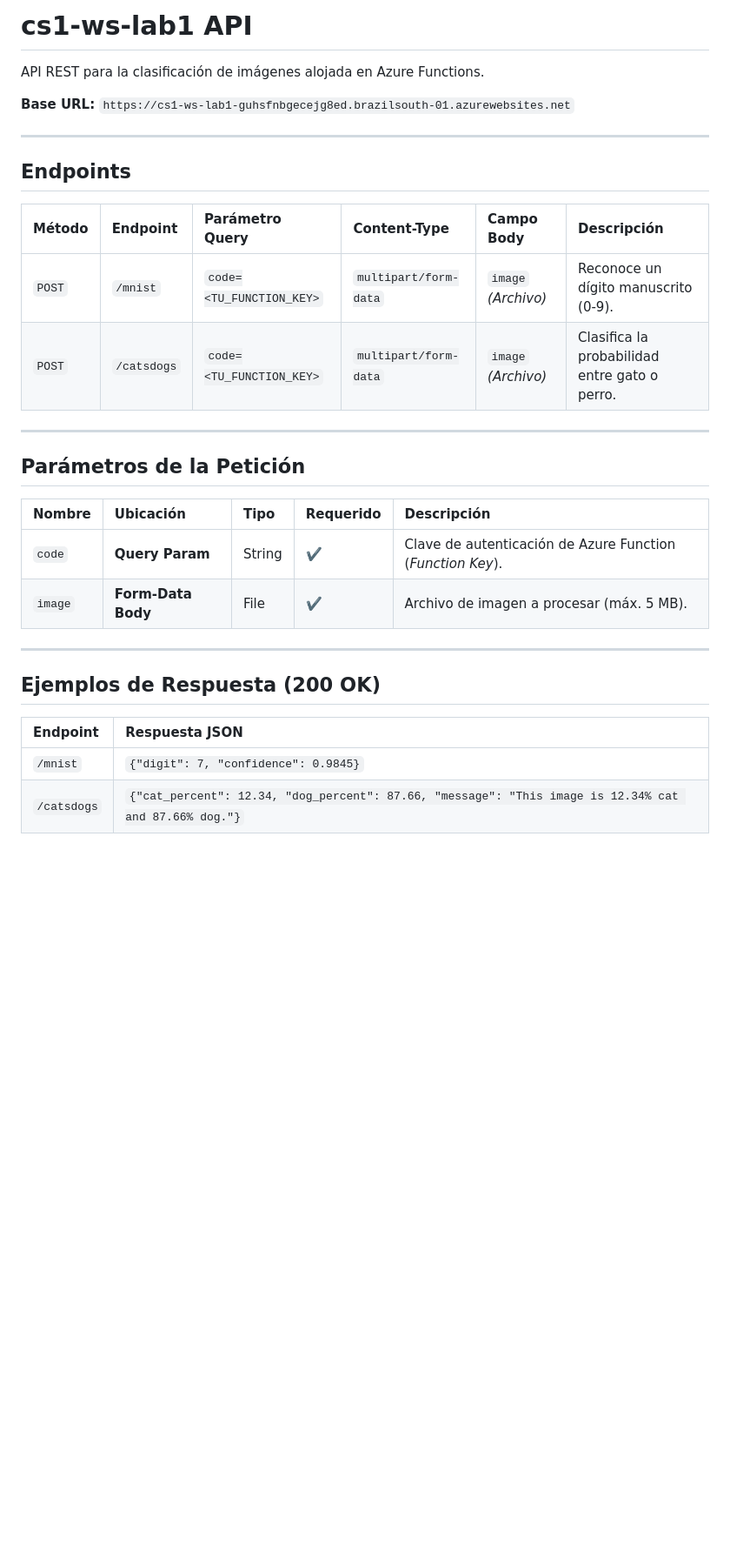
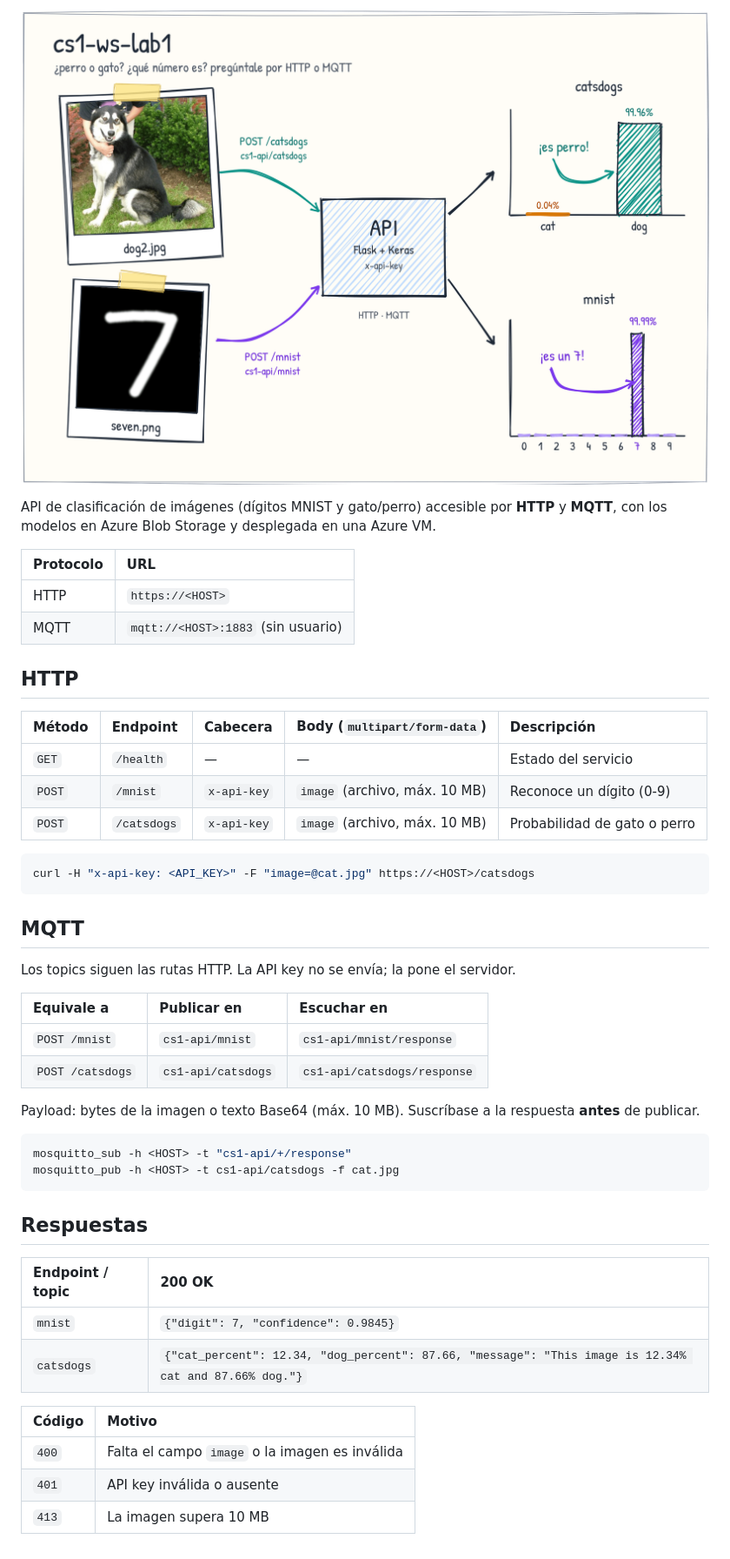
Before and after one commit to julian-bc/cs1-ws-lab1, a Markdown page: README.md, the part around the change. Shown at 87% size. Rendered like a GitHub page; pictures changed too: docs/img/hero.png (added); blank space fills up the shorter version.

````diff
--- a/README.md
+++ b/README.md
@@ -1,32 +1,51 @@
-# cs1-ws-lab1 API
+<p align="center">
+  <img src="docs/img/hero.png" alt="cs1-ws-lab1: dog2.jpg y un 7 escrito a mano enviados a la API; responde 99.96% perro y dígito 7" width="100%">
+</p>
 
-API REST para la clasificación de imágenes alojada en Azure Functions.
+API de clasificación de imágenes (dígitos MNIST y gato/perro) accesible por **HTTP** y **MQTT**, con los modelos en Azure Blob Storage y desplegada en una Azure VM.
 
-**Base URL:** `https://cs1-ws-lab1-guhsfnbgecejg8ed.brazilsouth-01.azurewebsites.net`
+| Protocolo | URL |
+| :--- | :--- |
+| HTTP | `https://<HOST>` |
+| MQTT | `mqtt://<HOST>:1883` (sin usuario) |
 
----
+## HTTP
 
-## Endpoints
+| Método | Endpoint | Cabecera | Body (`multipart/form-data`) | Descripción |
+| :--- | :--- | :--- | :--- | :--- |
+| `GET` | `/health` | — | — | Estado del servicio |
+| `POST` | `/mnist` | `x-api-key` | `image` (archivo, máx. 10 MB) | Reconoce un dígito (0-9) |
+| `POST` | `/catsdogs` | `x-api-key` | `image` (archivo, máx. 10 MB) | Probabilidad de gato o perro |
 
-| Método | Endpoint | Parámetro Query | Content-Type | Campo Body | Descripción |
-| :--- | :--- | :--- | :--- | :--- | :--- |
-| `POST` | `/mnist` | `code=<TU_FUNCTION_KEY>` | `multipart/form-data` | `image` *(Archivo)* | Reconoce un dígito manuscrito (0-9). |
-| `POST` | `/catsdogs` | `code=<TU_FUNCTION_KEY>` | `multipart/form-data` | `image` *(Archivo)* | Clasifica la probabilidad entre gato o perro. |
+```bash
+curl -H "x-api-key: <API_KEY>" -F "image=@cat.jpg" https://<HOST>/catsdogs
+```
 
----
+## MQTT
 
-## Parámetros de la Petición
+Los topics siguen las rutas HTTP. La API key no se envía; la pone el servidor.
 
-| Nombre | Ubicación | Tipo | Requerido | Descripción |
-| :--- | :--- | :--- | :--- | :--- |
-| `code` | **Query Param** | String | ✔️ | Clave de autenticación de Azure Function (*Function Key*). |
-| `image` | **Form-Data Body** | File | ✔️ | Archivo de imagen a procesar (máx. 5 MB). |
+| Equivale a | Publicar en | Escuchar en |
+| :--- | :--- | :--- |
+| `POST /mnist` | `cs1-api/mnist` | `cs1-api/mnist/response` |
+| `POST /catsdogs` | `cs1-api/catsdogs` | `cs1-api/catsdogs/response` |
 
----
+Payload: bytes de la imagen o texto Base64 (máx. 10 MB). Suscríbase a la respuesta **antes** de publicar.
 
-## Ejemplos de Respuesta (200 OK)
+```bash
+mosquitto_sub -h <HOST> -t "cs1-api/+/response"
+mosquitto_pub -h <HOST> -t cs1-api/catsdogs -f cat.jpg
+```
 
-| Endpoint | Respuesta JSON |
+## Respuestas
+
+| Endpoint / topic | 200 OK |
 | :--- | :--- |
-| `/mnist` | `{"digit": 7, "confidence": 0.9845}` |
-| `/catsdogs` | `{"cat_percent": 12.34, "dog_percent": 87.66, "message": "This image is 12.34% cat and 87.66% dog."}` |
+| `mnist` | `{"digit": 7, "confidence": 0.9845}` |
+| `catsdogs` | `{"cat_percent": 12.34, "dog_percent": 87.66, "message": "This image is 12.34% cat and 87.66% dog."}` |
+
+| Código | Motivo |
+| :--- | :--- |
+| `400` | Falta el campo `image` o la imagen es inválida |
+| `401` | API key inválida o ausente |
+| `413` | La imagen supera 10 MB |
````
